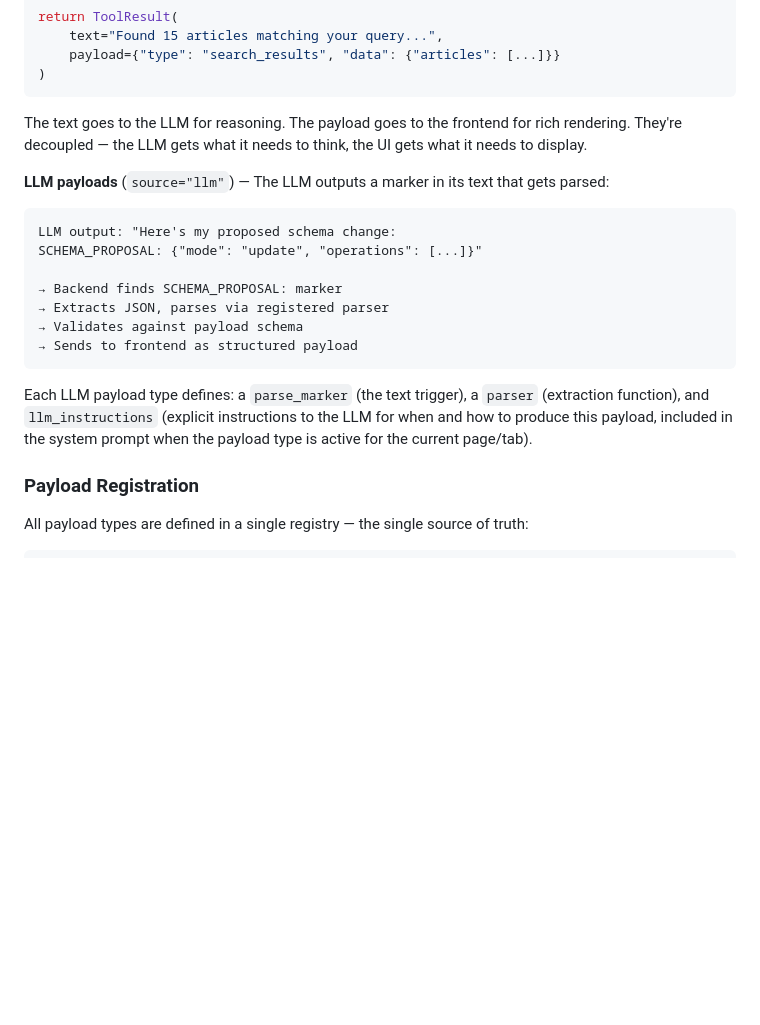
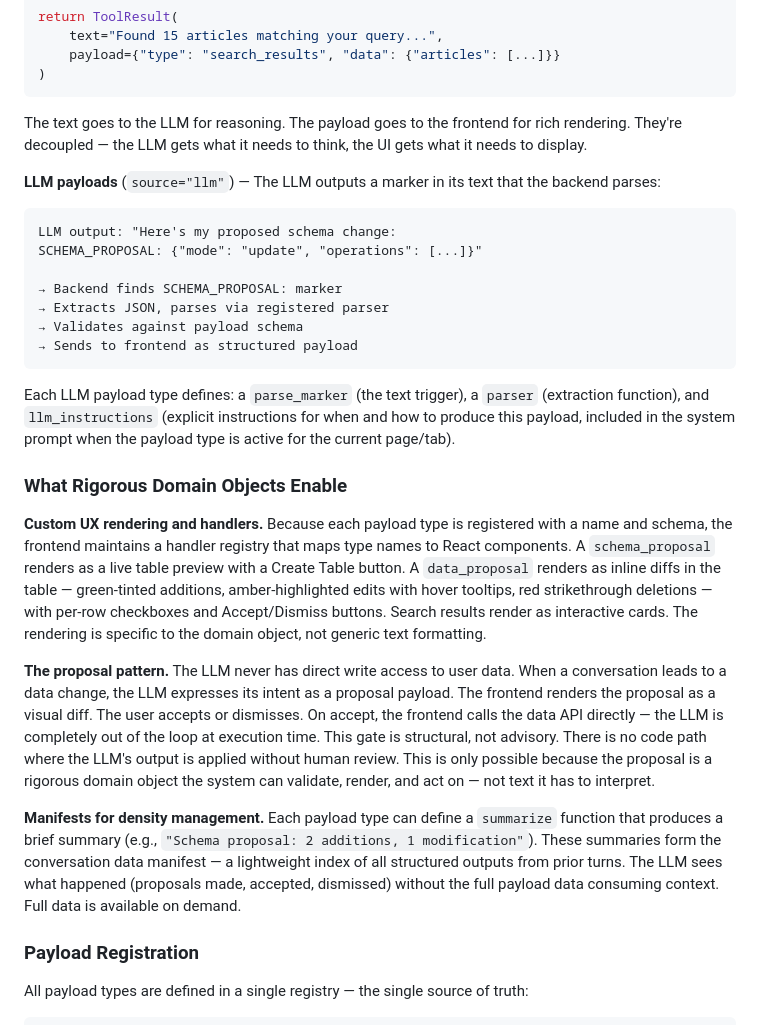
Before and after one commit to cliff-rosen/orch-studio, a Markdown page: chat/chat-system-hub.md, the part around one of its changes. Drawn GitHub-style; blank space fills up the shorter version.

````diff
--- a/chat/chat-system-hub.md
+++ b/chat/chat-system-hub.md
@@ -205,7 +231,7 @@ return ToolResult(
 
 The text goes to the LLM for reasoning. The payload goes to the frontend for rich rendering. They're decoupled — the LLM gets what it needs to think, the UI gets what it needs to display.
 
-**LLM payloads** (`source="llm"`) — The LLM outputs a marker in its text that gets parsed:
+**LLM payloads** (`source="llm"`) — The LLM outputs a marker in its text that the backend parses:
 
 ```
 LLM output: "Here's my proposed schema change:
@@ -217,7 +243,15 @@ SCHEMA_PROPOSAL: {"mode": "update", "operations": [...]}"
 → Sends to frontend as structured payload
 ```
 
-Each LLM payload type defines: a `parse_marker` (the text trigger), a `parser` (extraction function), and `llm_instructions` (explicit instructions to the LLM for when and how to produce this payload, included in the system prompt when the payload type is active for the current page/tab).
+Each LLM payload type defines: a `parse_marker` (the text trigger), a `parser` (extraction function), and `llm_instructions` (explicit instructions for when and how to produce this payload, included in the system prompt when the payload type is active for the current page/tab).
+
+### What Rigorous Domain Objects Enable
+
+**Custom UX rendering and handlers.** Because each payload type is registered with a name and schema, the frontend maintains a handler registry that maps type names to React components. A `schema_proposal` renders as a live table preview with a Create Table button. A `data_proposal` renders as inline diffs in the table — green-tinted additions, amber-highlighted edits with hover tooltips, red strikethrough deletions — with per-row checkboxes and Accept/Dismiss buttons. Search results render as interactive cards. The rendering is specific to the domain object, not generic text formatting.
+
+**The proposal pattern.** The LLM never has direct write access to user data. When a conversation leads to a data change, the LLM expresses its intent as a proposal payload. The frontend renders the proposal as a visual diff. The user accepts or dismisses. On accept, the frontend calls the data API directly — the LLM is completely out of the loop at execution time. This gate is structural, not advisory. There is no code path where the LLM's output is applied without human review. This is only possible because the proposal is a rigorous domain object the system can validate, render, and act on — not text it has to interpret.
+
+**Manifests for density management.** Each payload type can define a `summarize` function that produces a brief summary (e.g., `"Schema proposal: 2 additions, 1 modification"`). These summaries form the conversation data manifest — a lightweight index of all structured outputs from prior turns. The LLM sees what happened (proposals made, accepted, dismissed) without the full payload data consuming context. Full data is available on demand.
 
 ### Payload Registration
 
````
Also changed, not shown: other parts of chat/chat-system-hub.md (+37 -11 lines).
